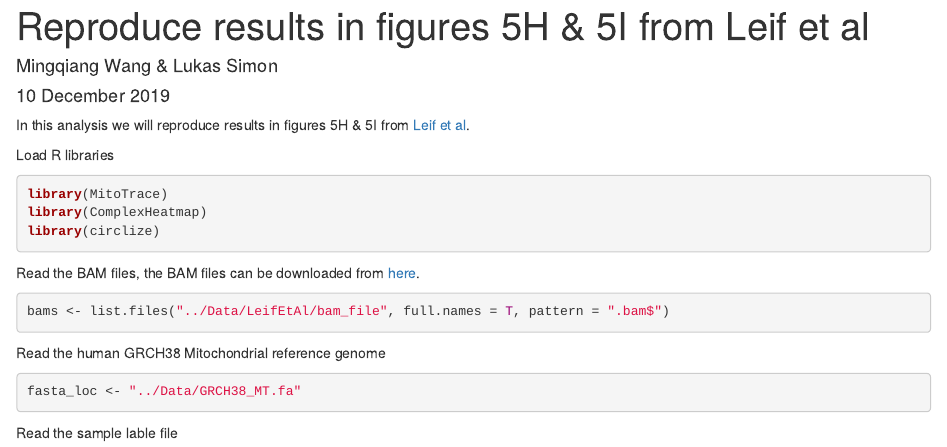
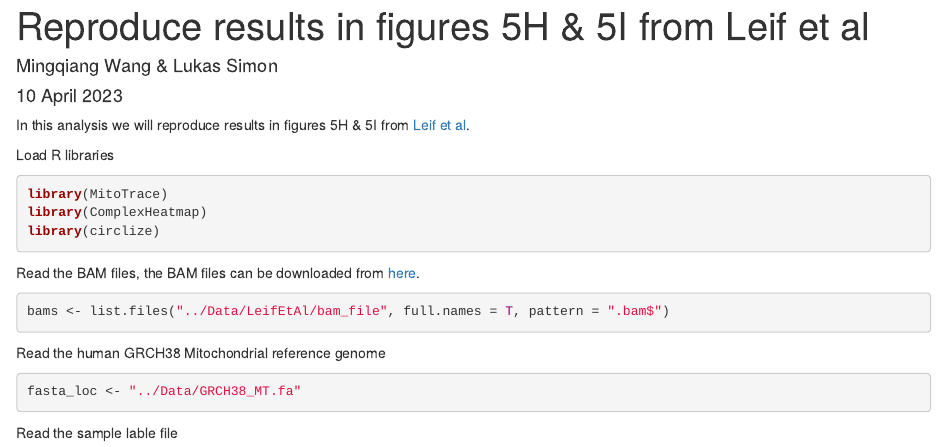
Before and after one commit to lkmklsmn/MitoTrace, an R Markdown document (examples/Reproduce_Cell_Leif_et_al.Rmd): the page in a window 1100 px wide, from its top. Rendered offline with R 4.5, knitr and Pandoc, with nearby package versions; some code elsewhere in the file could not run offline.

Commit message:
Update Reproduce_Cell_Leif_et_al.Rmd

```diff
--- a/examples/Reproduce_Cell_Leif_et_al.Rmd
+++ b/examples/Reproduce_Cell_Leif_et_al.Rmd
@@ -1,7 +1,7 @@
 ---
 title: "Reproduce results in figures 5H & 5I from Leif et al"
 author: "Mingqiang Wang & Lukas Simon"
-date: "10 December 2019"
+date: "10 April 2023"
 output: html_document
 ---
 
```
